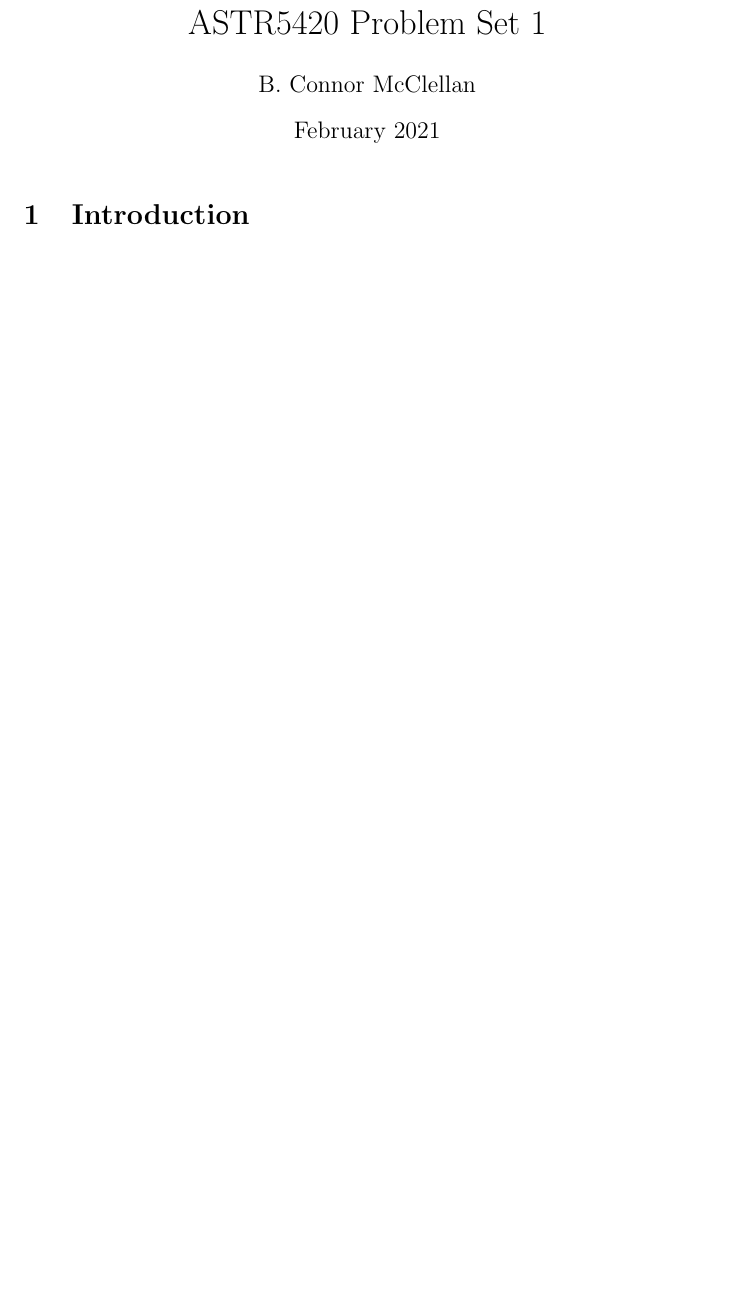
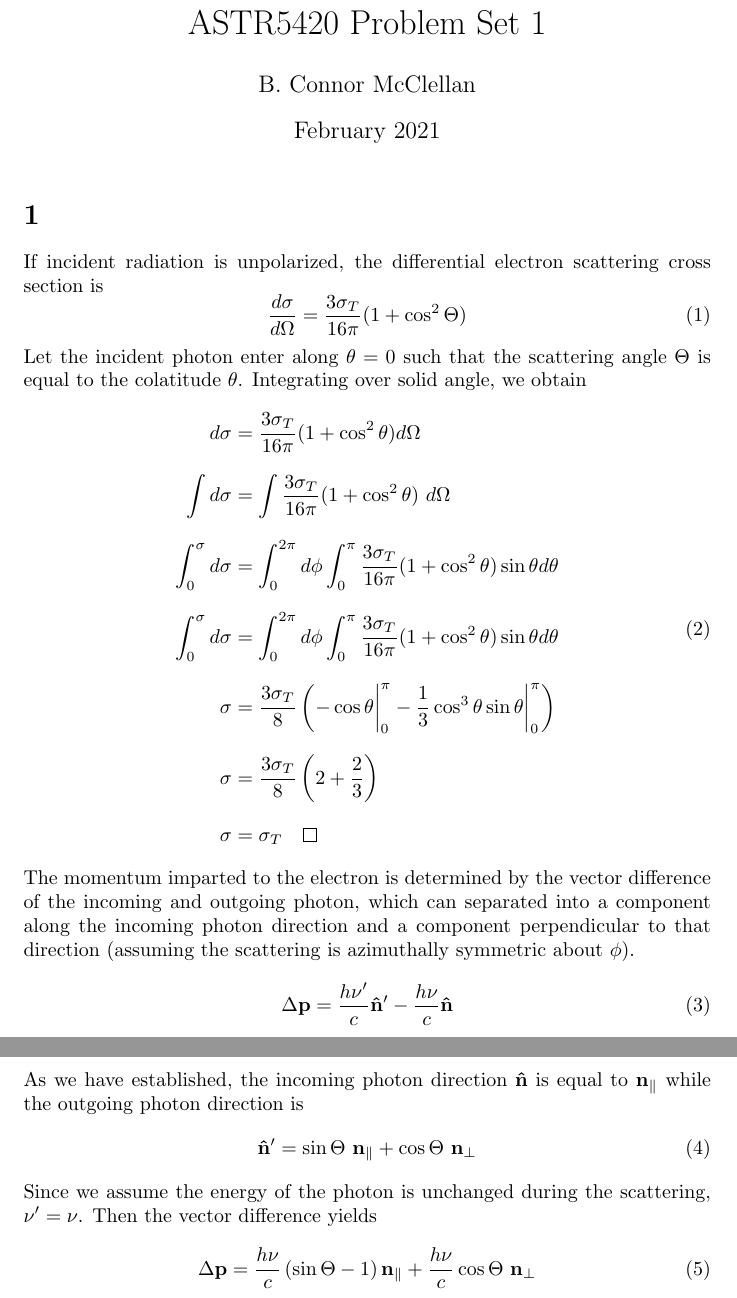
Before and after one commit to mccbc/ASTR5450, a LaTeX problem sheet (hw01.tex): part of the page before the commit and two parts of pages 1 and 2 of 2 after it, the two joined at a grey line, cut so that both start at the same text, the shorter picture padded with empty space. Compiled offline with pdfLaTeX.

Commit message:
problem 1 up to imparted momentum difference

```diff
--- a/hw01.tex
+++ b/hw01.tex
@@ -1,6 +1,8 @@
 \documentclass{article}
 \usepackage[utf8]{inputenc}
-
+\usepackage{amsmath}
+\usepackage{amsthm, amssymb}
+\setlength{\jot}{10pt} % affecting the line spacing in the environment
 \title{ASTR5420 Problem Set 1}
 \author{B. Connor McClellan}
 \date{February 2021}
@@ -9,6 +11,49 @@
 
 \maketitle
 
-\section{Introduction}
 
+\section{}
+If incident radiation is unpolarized, the differential electron scattering cross section is
+%
+\begin{equation}
+    \frac{d\sigma}{d\Omega} = \frac{3 \sigma_T}{16\pi}(1 + \cos^2 \Theta)
+\end{equation}
+%
+Let the incident photon enter along $\theta=0$ such that the scattering angle $\Theta$ is equal to the colatitude $\theta$.  Integrating over solid angle, we obtain
+%
+\begin{equation}
+    \begin{split}
+        d\sigma &= \frac{3 \sigma_T}{16\pi}(1 + \cos^2 \theta) d\Omega\\
+        %
+        \int d\sigma &= \int \frac{3 \sigma_T}{16\pi}(1 + \cos^2 \theta)\ d\Omega \\
+        %
+        \int_0^\sigma d\sigma &= \int_0^{2\pi}d\phi\int_0^\pi \frac{3 \sigma_T}{16\pi}(1 + \cos^2 \theta)\sin \theta d\theta \\
+        %
+        \int_0^\sigma d\sigma &= \int_0^{2\pi}d\phi\int_0^\pi \frac{3 \sigma_T}{16\pi}(1 + \cos^2 \theta)\sin \theta d\theta \\
+        %
+        \sigma &= \frac{3 \sigma_T}{8} \left( -\cos \theta \bigg\rvert_0^\pi - \frac{1}{3}\cos^3 \theta \sin \theta \bigg\rvert_0^\pi\right)\\
+        %
+        \sigma &= \frac{3 \sigma_T}{8} \left(2 + \frac{2}{3}\right)\\
+        %
+        \sigma &= \sigma_T \qed
+    \end{split}
+\end{equation}
+%
+The momentum imparted to the electron is determined by the vector difference of the incoming and outgoing photon, which can separated into a component along the incoming photon direction and a component perpendicular to that direction (assuming the scattering is azimuthally symmetric about $\phi$).
+%
+\begin{equation}
+    \Delta \mathbf{p} = \frac{h\nu'}{c} \mathbf{\hat n'} - \frac{h\nu}{c}\mathbf{\hat n}
+\end{equation}
+%
+As we have established, the incoming photon direction $\mathbf{\hat n}$ is equal to $\mathbf{n_\parallel}$ while the outgoing photon direction is
+%
+\begin{equation}
+    \mathbf{\hat n'} = \sin \Theta \ \mathbf{n_\parallel} + \cos \Theta\  \mathbf{n_\perp}
+\end{equation}
+%
+Since we assume the energy of the photon is unchanged during the scattering, $\nu' = \nu$. Then the vector difference yields
+%
+\begin{equation}
+    \Delta \mathbf{p} = \frac{h\nu}{c}\left(\sin \Theta - 1\right) \mathbf{n_\parallel} + \frac{h\nu}{c}\cos \Theta \ \mathbf{n_\perp}
+\end{equation}
 \end{document}
```
